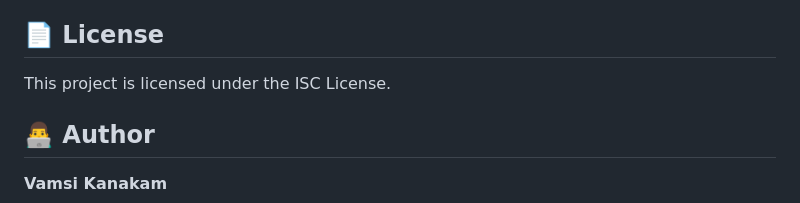
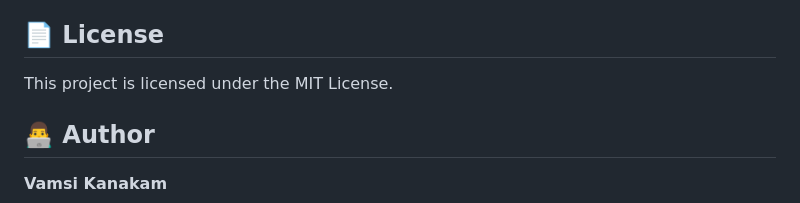
Before and after one commit to vamsi-kanakam/excuseme, a Markdown page: README.md, the part around the change. Rendered like a GitHub page.

Commit message:
Change project license from ISC to MIT

```diff
--- a/README.md
+++ b/README.md
@@ -206,7 +206,7 @@ Contributions are welcome! Please follow these steps:
 
 ## 📄 License
 
-This project is licensed under the ISC License.
+This project is licensed under the MIT License.
 
 ## 👨‍💻 Author
 
```
